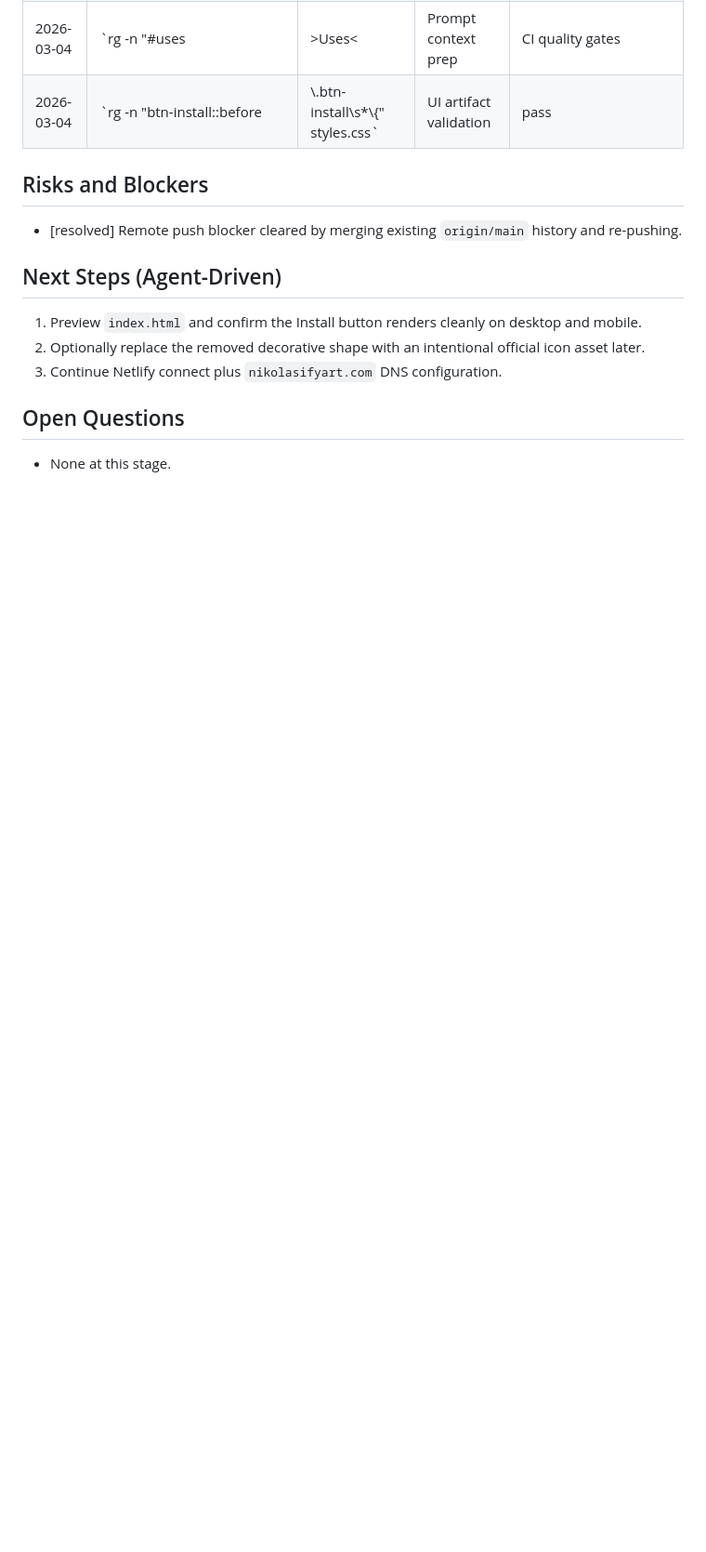
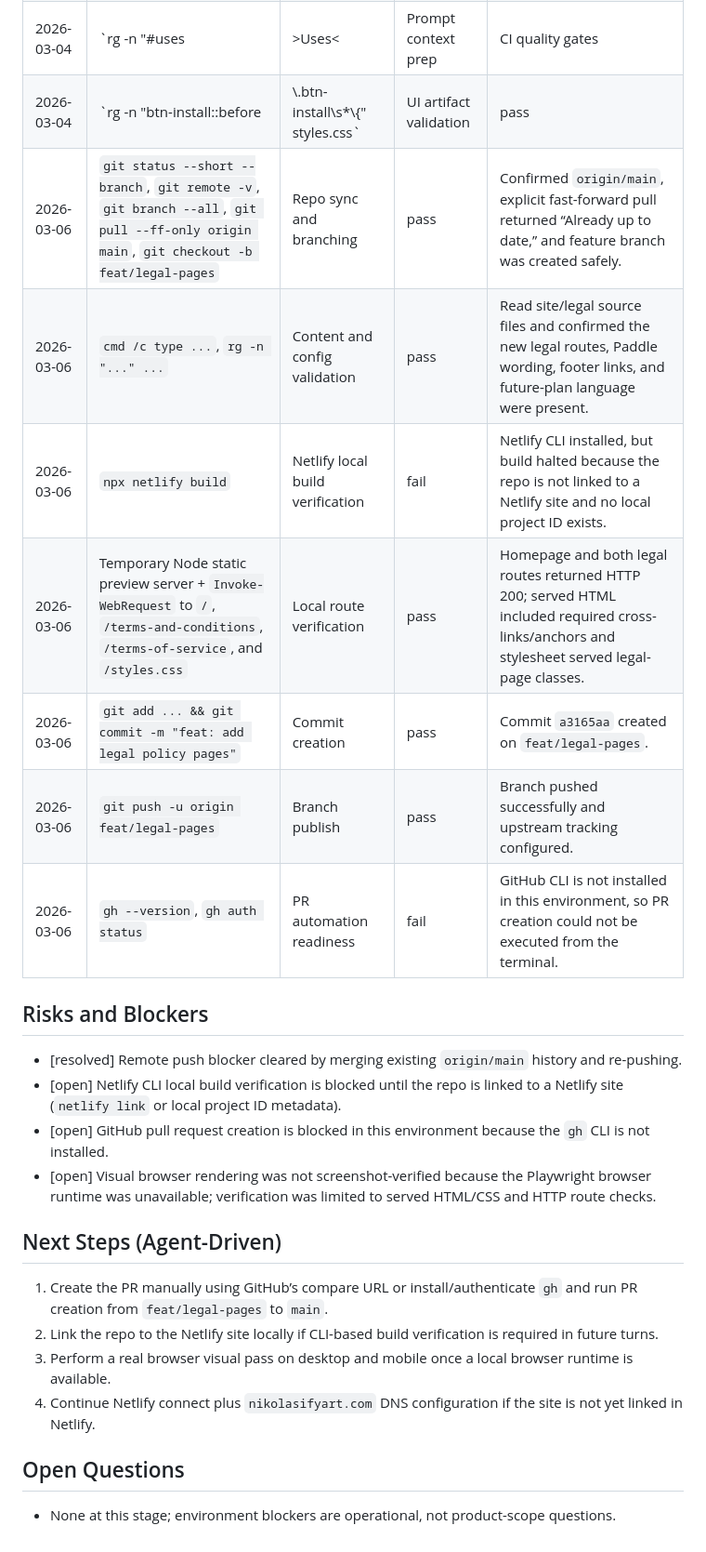
Before and after one commit to nikolasifyArt/nikolasifyart, a Markdown page: PROJECT_KNOWLEDGE_BASE.md, the part around one of its changes. Shown at 93% size. Drawn GitHub-style; blank space fills up the shorter version.

Commit message:
docs: update project knowledge base

```diff
--- a/PROJECT_KNOWLEDGE_BASE.md
+++ b/PROJECT_KNOWLEDGE_BASE.md
@@ -53,17 +63,28 @@ Current Step: completed
 | 2026-03-04 | `git fetch origin; git merge origin/main --allow-unrelated-histories -X ours -m "chore: merge remote main history"; git push -u origin main` | Publish conflict resolution | pass | Remote history merged and push completed; upstream tracking configured. |
 | 2026-03-04 | `rg -n "#uses|>Uses<|Prompt context prep|CI quality gates|Large refactor planning" index.html` | Requirement validation | pass | Uses nav anchor and dedicated Uses content section confirmed. |
 | 2026-03-04 | `rg -n "btn-install::before|\\.btn-install\\s*\\{" styles.css` | UI artifact validation | pass | `.btn-install` exists and `::before` artifact selector no longer exists. |
+| 2026-03-06 | `git status --short --branch`, `git remote -v`, `git branch --all`, `git pull --ff-only origin main`, `git checkout -b feat/legal-pages` | Repo sync and branching | pass | Confirmed `origin/main`, explicit fast-forward pull returned “Already up to date,” and feature branch was created safely. |
+| 2026-03-06 | `cmd /c type ...`, `rg -n "..." ...` | Content and config validation | pass | Read site/legal source files and confirmed the new legal routes, Paddle wording, footer links, and future-plan language were present. |
+| 2026-03-06 | `npx netlify build` | Netlify local build verification | fail | Netlify CLI installed, but build halted because the repo is not linked to a Netlify site and no local project ID exists. |
+| 2026-03-06 | Temporary Node static preview server + `Invoke-WebRequest` to `/`, `/terms-and-conditions`, `/terms-of-service`, and `/styles.css` | Local route verification | pass | Homepage and both legal routes returned HTTP 200; served HTML included required cross-links/anchors and stylesheet served legal-page classes. |
+| 2026-03-06 | `git add ... && git commit -m "feat: add legal policy pages"` | Commit creation | pass | Commit `a3165aa` created on `feat/legal-pages`. |
+| 2026-03-06 | `git push -u origin feat/legal-pages` | Branch publish | pass | Branch pushed successfully and upstream tracking configured. |
+| 2026-03-06 | `gh --version`, `gh auth status` | PR automation readiness | fail | GitHub CLI is not installed in this environment, so PR creation could not be executed from the terminal. |
 
 ## Risks and Blockers
 
 - [resolved] Remote push blocker cleared by merging existing `origin/main` history and re-pushing.
+- [open] Netlify CLI local build verification is blocked until the repo is linked to a Netlify site (`netlify link` or local project ID metadata).
+- [open] GitHub pull request creation is blocked in this environment because the `gh` CLI is not installed.
+- [open] Visual browser rendering was not screenshot-verified because the Playwright browser runtime was unavailable; verification was limited to served HTML/CSS and HTTP route checks.
 
 ## Next Steps (Agent-Driven)
 
-1. Preview `index.html` and confirm the Install button renders cleanly on desktop and mobile.
-2. Optionally replace the removed decorative shape with an intentional official icon asset later.
-3. Continue Netlify connect plus `nikolasifyart.com` DNS configuration.
+1. Create the PR manually using GitHub’s compare URL or install/authenticate `gh` and run PR creation from `feat/legal-pages` to `main`.
+2. Link the repo to the Netlify site locally if CLI-based build verification is required in future turns.
+3. Perform a real browser visual pass on desktop and mobile once a local browser runtime is available.
+4. Continue Netlify connect plus `nikolasifyart.com` DNS configuration if the site is not yet linked in Netlify.
 
 ## Open Questions
 
-- None at this stage.
+- None at this stage; environment blockers are operational, not product-scope questions.
```
Also changed, not shown: other parts of PROJECT_KNOWLEDGE_BASE.md (+19 -9 lines).
